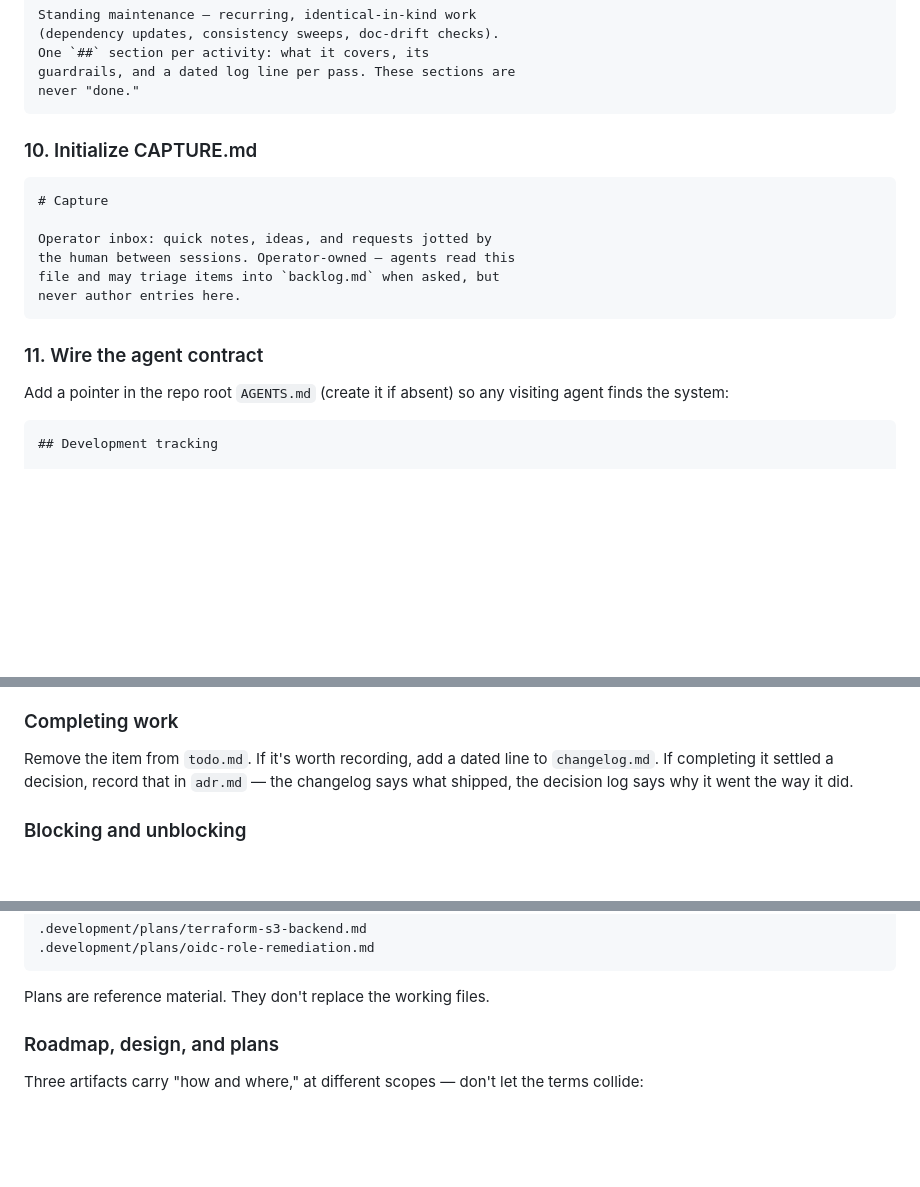
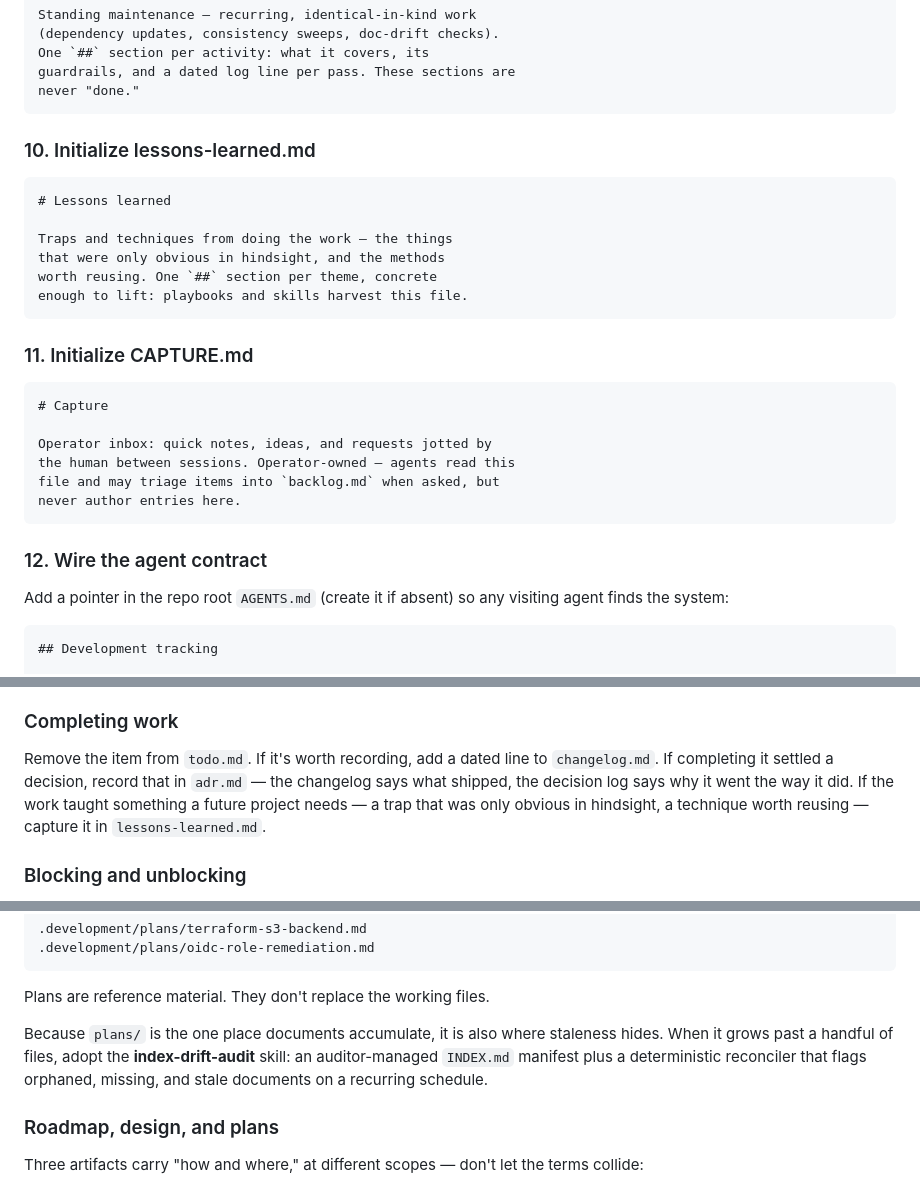
Before and after one commit to doolin/dave-skills, a Markdown page: skills/self-host-development-light/SKILL.md, 3 parts joined by grey strips. Drawn GitHub-style; blank space fills up the shorter version.

Commit message:
Add lessons-learned concern; wire in the INDEX audit
ww-dien-bien-phu's live light-form installation
evolved two artifacts the canonical set lacked.

lessons-learned.md joins the default provisioned set
as the eleventh concern: traps and techniques that
were only obvious in hindsight, written concretely
enough for playbooks and skills to harvest.

INDEX.md stays a separate skill (index-drift-audit)
but is referenced where plans/ is declared the one
directory exception — the concern files are
enumerable, so it is the filing cabinet that needs a
manifest.

Co-Authored by Straylight via Claude Code with Fable 5

````diff
--- a/skills/self-host-development-light/SKILL.md
+++ b/skills/self-host-development-light/SKILL.md
@@ -164,7 +165,18 @@ guardrails, and a dated log line per pass. These sections are
 never "done."
 ```
 
-### 10. Initialize CAPTURE.md
+### 10. Initialize lessons-learned.md
+
+```markdown
+# Lessons learned
+
+Traps and techniques from doing the work — the things
+that were only obvious in hindsight, and the methods
+worth reusing. One `##` section per theme, concrete
+enough to lift: playbooks and skills harvest this file.
+```
+
+### 11. Initialize CAPTURE.md
 
 ```markdown
 # Capture
@@ -175,7 +187,7 @@ file and may triage items into `backlog.md` when asked, but
 never author entries here.
 ```
 
-### 11. Wire the agent contract
+### 12. Wire the agent contract
 
 Add a pointer in the repo root `AGENTS.md` (create it if
 absent) so any visiting agent finds the system:
@@ -234,6 +246,9 @@ Remove the item from `todo.md`. If it's worth recording, add
 a dated line to `changelog.md`. If completing it settled a
 decision, record that in `adr.md` — the changelog says what
 shipped, the decision log says why it went the way it did.
+If the work taught something a future project needs — a trap
+that was only obvious in hindsight, a technique worth reusing
+— capture it in `lessons-learned.md`.
 
 ### Blocking and unblocking
 
@@ -264,6 +279,13 @@ descriptive name:
 
 Plans are reference material. They don't replace the working
 files.
+
+Because `plans/` is the one place documents accumulate, it is
+also where staleness hides. When it grows past a handful of
+files, adopt the **index-drift-audit** skill: an
+auditor-managed `INDEX.md` manifest plus a deterministic
+reconciler that flags orphaned, missing, and stale documents
+on a recurring schedule.
 
 ### Roadmap, design, and plans
 
````
Also changed, not shown: other parts of skills/self-host-development-light/SKILL.md (+2 -1 lines), AGENTS.md (+3 -2 lines).
